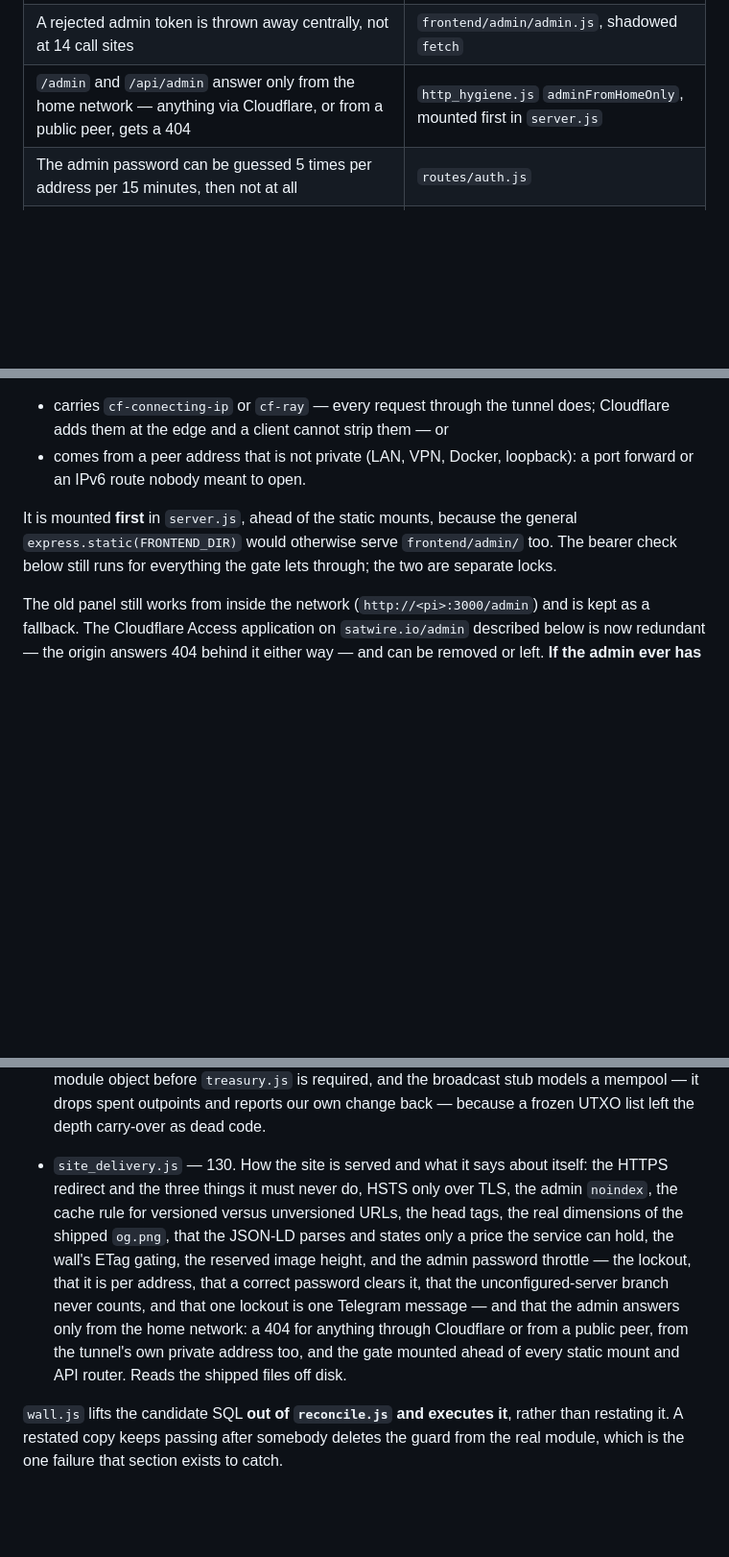
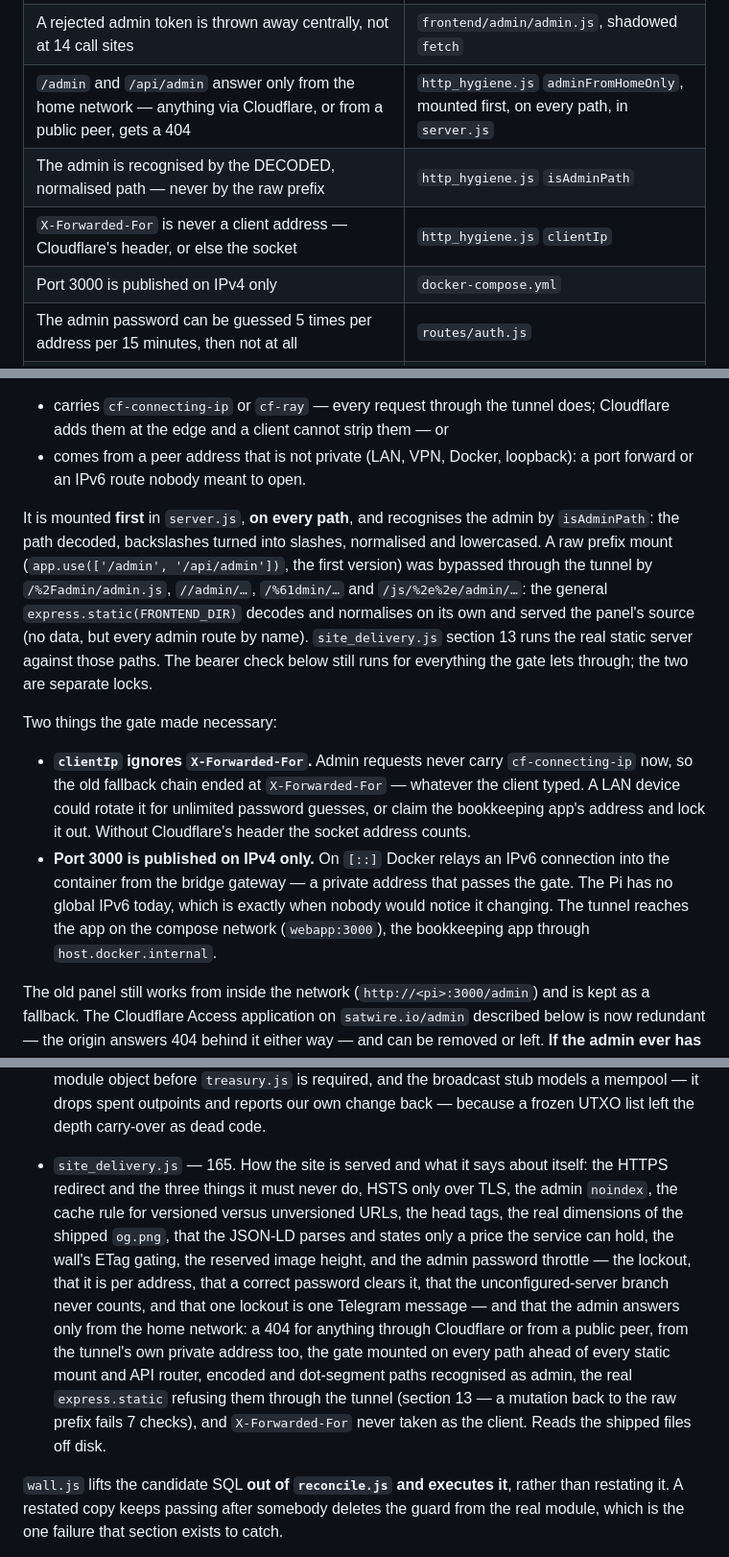
Before and after one commit to DenisDeari/op_returner, a Markdown page: CLAUDE.md, 3 parts joined by grey strips. Shown at 96% size. Drawn GitHub-style; blank space fills up the shorter version.

Commit message:
CLAUDE.md: the decoded-path gate, the client address, IPv4-only port
Co-Authored-By: Claude Opus 5.5 <noreply@anthropic.com>
Claude-Session: https://claude.ai/code/session_01SgU4kt2rf6DngKvzPTEAVg

```diff
--- a/CLAUDE.md
+++ b/CLAUDE.md
@@ -129,7 +129,10 @@ it. No customer hit this. The guard now sits on both publishing passes and delib
 | A wall image reserves its height before the bytes arrive | `styles.css` `.payload-img` |
 | The admin bearer token is `sessionStorage` only — never `localStorage` | `frontend/admin/admin.js` |
 | A rejected admin token is thrown away centrally, not at 14 call sites | `frontend/admin/admin.js`, shadowed `fetch` |
-| `/admin` and `/api/admin` answer only from the home network — anything via Cloudflare, or from a public peer, gets a 404 | `http_hygiene.js` `adminFromHomeOnly`, mounted first in `server.js` |
+| `/admin` and `/api/admin` answer only from the home network — anything via Cloudflare, or from a public peer, gets a 404 | `http_hygiene.js` `adminFromHomeOnly`, mounted first, on every path, in `server.js` |
+| The admin is recognised by the DECODED, normalised path — never by the raw prefix | `http_hygiene.js` `isAdminPath` |
+| `X-Forwarded-For` is never a client address — Cloudflare's header, or else the socket | `http_hygiene.js` `clientIp` |
+| Port 3000 is published on IPv4 only | `docker-compose.yml` |
 | The admin password can be guessed 5 times per address per 15 minutes, then not at all | `routes/auth.js` |
 | A lockout is per client address — never global, which would be a DoS handle | `routes/auth.js` |
 | "Who is this" has one definition, shared by every limiter | `http_hygiene.js` `clientIp` |
@@ -1194,9 +1197,25 @@ closes it: `/admin` and `/api/admin` answer **404** to any request that
 - comes from a peer address that is not private (LAN, VPN, Docker, loopback): a port forward or
   an IPv6 route nobody meant to open.
 
-It is mounted **first** in `server.js`, ahead of the static mounts, because the general
-`express.static(FRONTEND_DIR)` would otherwise serve `frontend/admin/` too. The bearer check
-below still runs for everything the gate lets through; the two are separate locks.
+It is mounted **first** in `server.js`, **on every path**, and recognises the admin by
+`isAdminPath`: the path decoded, backslashes turned into slashes, normalised and lowercased.
+A raw prefix mount (`app.use(['/admin', '/api/admin'])`, the first version) was bypassed through
+the tunnel by `/%2Fadmin/admin.js`, `//admin/…`, `/%61dmin/…` and `/js/%2e%2e/admin/…`: the
+general `express.static(FRONTEND_DIR)` decodes and normalises on its own and served the panel's
+source (no data, but every admin route by name). `site_delivery.js` section 13 runs the real static
+server against those paths. The bearer check below still runs for everything the gate lets
+through; the two are separate locks.
+
+Two things the gate made necessary:
+
+- **`clientIp` ignores `X-Forwarded-For`.** Admin requests never carry `cf-connecting-ip` now, so
+  the old fallback chain ended at `X-Forwarded-For` — whatever the client typed. A LAN device could
+  rotate it for unlimited password guesses, or claim the bookkeeping app's address and lock it out.
+  Without Cloudflare's header the socket address counts.
+- **Port 3000 is published on IPv4 only.** On `[::]` Docker relays an IPv6 connection into the
+  container from the bridge gateway — a private address that passes the gate. The Pi has no global
+  IPv6 today, which is exactly when nobody would notice it changing. The tunnel reaches the app on
+  the compose network (`webapp:3000`), the bookkeeping app through `host.docker.internal`.
 
 The old panel still works from inside the network (`http://<pi>:3000/admin`) and is kept as a
 fallback. The Cloudflare Access application on `satwire.io/admin` described below is now
@@ -1386,7 +1405,7 @@ There is no test runner in the repo. Verification lives outside it, in
   as base64. The chain layer is stubbed on the module object before `treasury.js` is
   required, and the broadcast stub models a mempool — it drops spent outpoints and reports
   our own change back — because a frozen UTXO list left the depth carry-over as dead code.
-- `site_delivery.js` — 130. How the site is served and what it says about itself: the HTTPS
+- `site_delivery.js` — 165. How the site is served and what it says about itself: the HTTPS
   redirect and the three things it must never do, HSTS only over TLS, the admin `noindex`, the
   cache rule for versioned versus unversioned URLs, the head tags, the real dimensions of the
   shipped `og.png`, that the JSON-LD parses and states only a price the service can hold, the
@@ -1394,8 +1413,10 @@ There is no test runner in the repo. Verification lives outside it, in
   that it is per address, that a correct password clears it, that the unconfigured-server branch
   never counts, and that one lockout is one Telegram message — and that the admin answers only
   from the home network: a 404 for anything through Cloudflare or from a public peer, from the
-  tunnel's own private address too, and the gate mounted ahead of every static mount and API
-  router. Reads the shipped files off disk.
+  tunnel's own private address too, the gate mounted on every path ahead of every static mount and
+  API router, encoded and dot-segment paths recognised as admin, the real `express.static` refusing
+  them through the tunnel (section 13 — a mutation back to the raw prefix fails 7 checks), and
+  `X-Forwarded-For` never taken as the client. Reads the shipped files off disk.
 
 `wall.js` lifts the candidate SQL **out of `reconcile.js` and executes it**, rather than
 restating it. A restated copy keeps passing after somebody deletes the guard from the real
```
Also changed, not shown: other parts of CLAUDE.md (+1 -1 lines).
